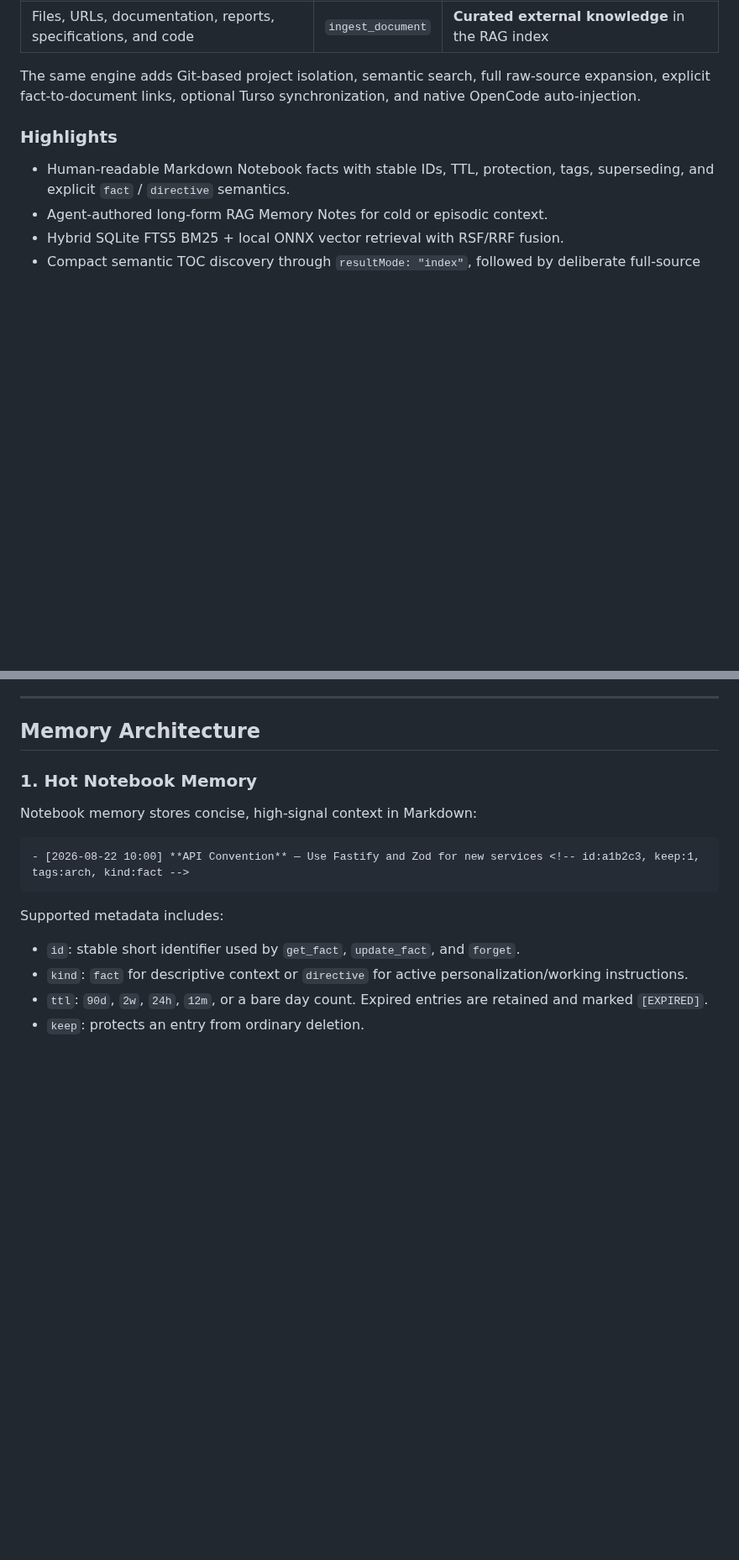
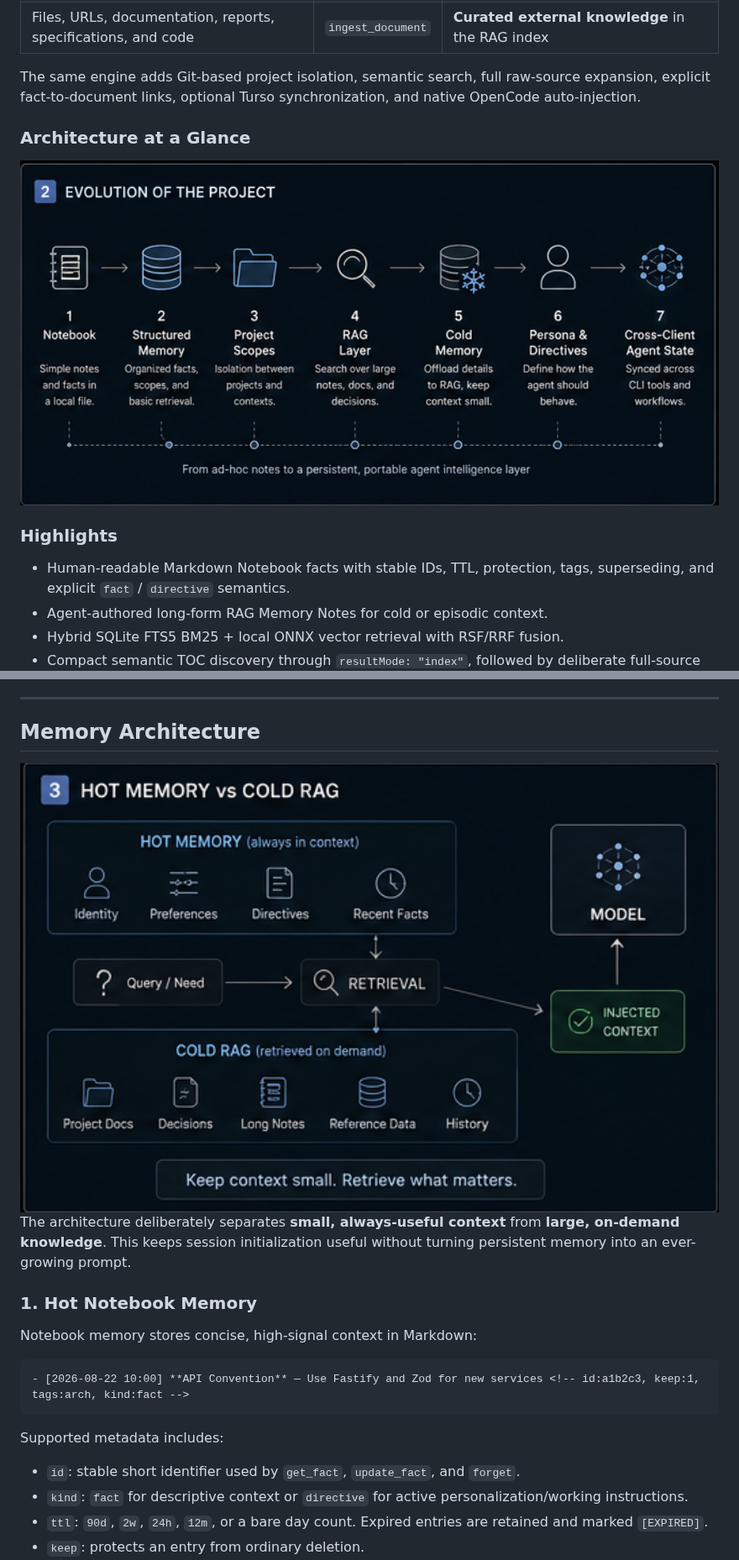
Before and after one commit to Lotargo/memory_plugin, a Markdown page: README.md, 2 parts joined by grey strips. Shown at 84% size. Rendered like a GitHub page; blank space fills up the shorter version.

```diff
--- a/README.md
+++ b/README.md
@@ -40,6 +44,10 @@ AI coding assistants forget user preferences, architectural decisions, investiga
 | Files, URLs, documentation, reports, specifications, and code | `ingest_document` | **Curated external knowledge** in the RAG index |
 
 The same engine adds Git-based project isolation, semantic search, full raw-source expansion, explicit fact-to-document links, optional Turso synchronization, and native OpenCode auto-injection.
+
+### Architecture at a Glance
+
+<img src="https://raw.githubusercontent.com/Lotargo/memory_plugin/main/assets/02_project_evolution.png" alt="Evolution of memory_plugin from notebook memory through RAG, persona and cross-client agent state" width="100%">
 
 ### Highlights
 
@@ -167,6 +173,10 @@ After code changes, restart OpenCode to reload the module. Codex, Claude Code, G
 ---
 
 ## Memory Architecture
+
+<img src="https://raw.githubusercontent.com/Lotargo/memory_plugin/main/assets/03_hot_memory_vs_cold_rag.png" alt="Hot persistent memory versus cold RAG retrieval architecture in memory_plugin" width="100%">
+
+The architecture deliberately separates **small, always-useful context** from **large, on-demand knowledge**. This keeps session initialization useful without turning persistent memory into an ever-growing prompt.
 
 ### 1. Hot Notebook Memory
 
```
Also changed, not shown: other parts of README.md (+36 -28 lines).
